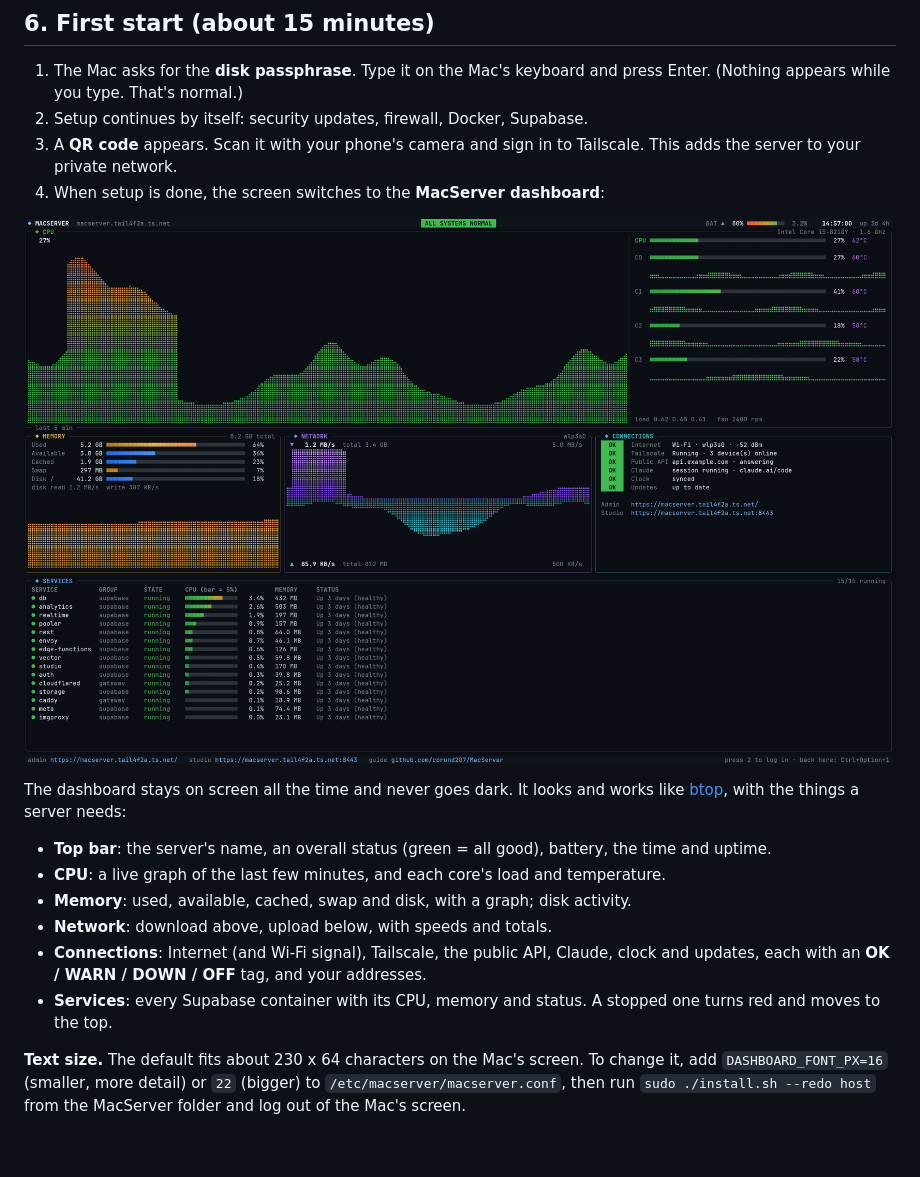
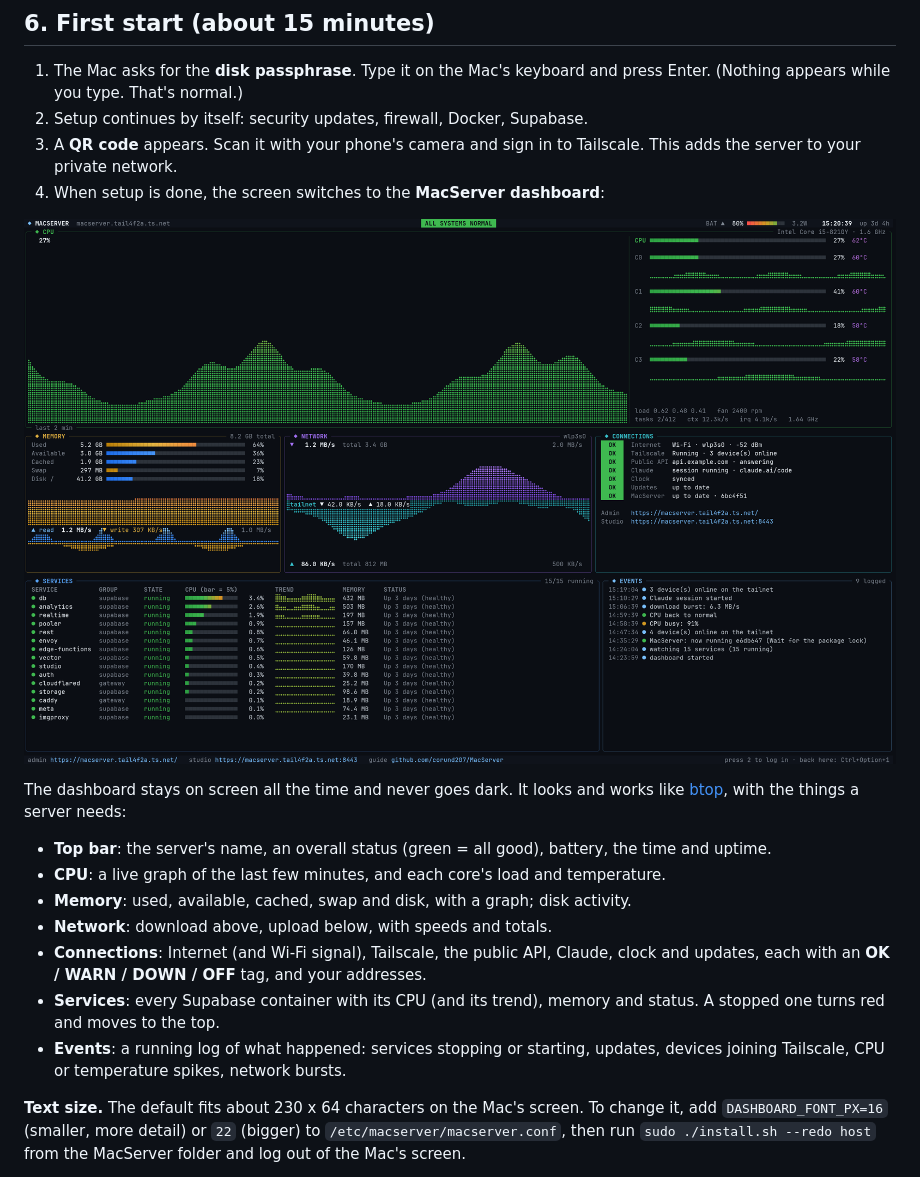
Before and after one commit to corund207/MacServer, a Markdown page: docs/GUIDE.md, the part around the change. GitHub-like rendering; pictures changed too: docs/images/dashboard.png; blank space fills up the shorter version.

```diff
--- a/docs/GUIDE.md
+++ b/docs/GUIDE.md
@@ -132,8 +132,10 @@ like [btop](https://github.com/aristocratos/btop), with the things a server need
 - **Network**: download above, upload below, with speeds and totals.
 - **Connections**: Internet (and Wi-Fi signal), Tailscale, the public API, Claude,
   clock and updates, each with an **OK / WARN / DOWN / OFF** tag, and your addresses.
-- **Services**: every Supabase container with its CPU, memory and status. A stopped
+- **Services**: every Supabase container with its CPU (and its trend), memory and status. A stopped
   one turns red and moves to the top.
+- **Events**: a running log of what happened: services stopping or starting, updates,
+  devices joining Tailscale, CPU or temperature spikes, network bursts.
 
 **Text size.** The default fits about 230 x 64 characters on the Mac's screen. To
 change it, add `DASHBOARD_FONT_PX=16` (smaller, more detail) or `22` (bigger) to
```
Also changed, not shown: context/STATUS.md (+13 -0 lines), 3 other files.
